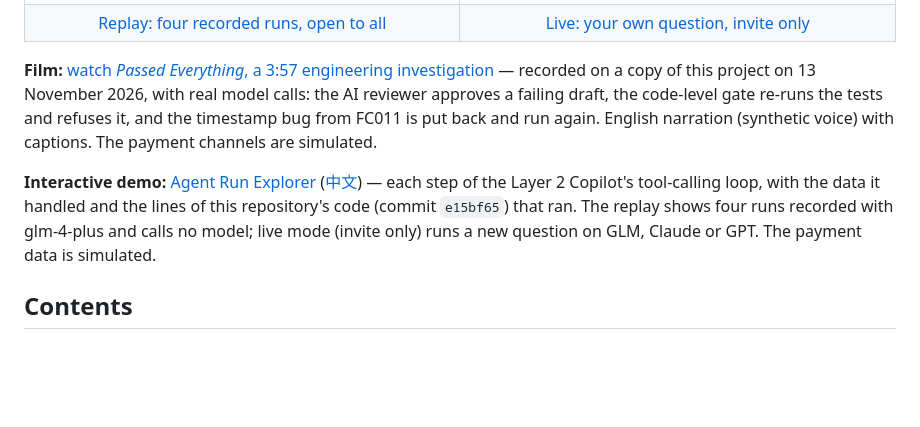
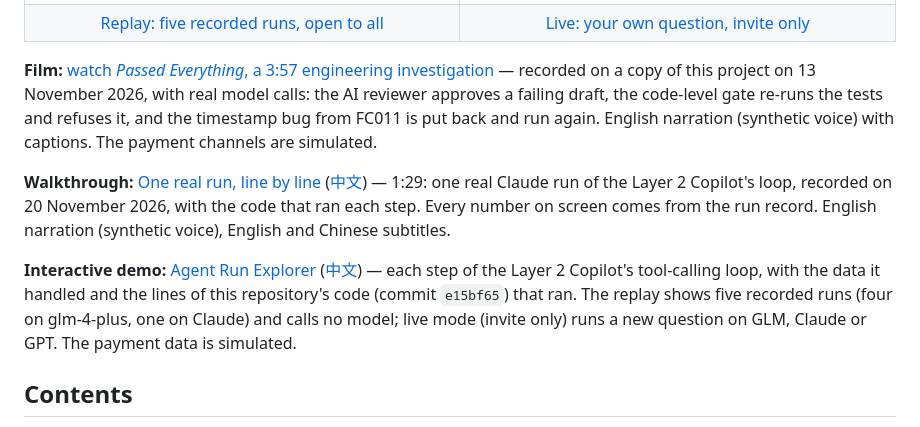
Before and after one commit to Zeeekrom/payment-reconciliation-engine, a Markdown page: README.md, the part around one of its changes. Drawn GitHub-style; blank space fills up the shorter version.

```diff
--- a/README.md
+++ b/README.md
@@ -30,7 +39,7 @@ This repository is a curated snapshot of a larger project: selected source for a
 <td><a href="https://agent-live.evanh.dev/"><img src="docs/explorer-live.jpg" alt="Agent Run Explorer, live mode: ask your own question and GLM, Claude or GPT runs it, invite only" width="416"></a></td>
 </tr>
 <tr>
-<td align="center"><a href="https://agent.evanh.dev/">Replay: four recorded runs, open to all</a></td>
+<td align="center"><a href="https://agent.evanh.dev/">Replay: five recorded runs, open to all</a></td>
 <td align="center"><a href="https://agent-live.evanh.dev/">Live: your own question, invite only</a></td>
 </tr>
 </table>
@@ -40,9 +49,13 @@ This repository is a curated snapshot of a larger project: selected source for a
 the code-level gate re-runs the tests and refuses it, and the timestamp bug from FC011 is put back and run again.
 English narration (synthetic voice) with captions. The payment channels are simulated.
 
+**Walkthrough:** [One real run, line by line](https://agent.evanh.dev/walkthrough/) ([中文](https://agent.evanh.dev/zh/walkthrough/))
+— 1:29: one real Claude run of the Layer 2 Copilot's loop, recorded on 20 November 2026, with the code that ran each step.
+Every number on screen comes from the run record. English narration (synthetic voice), English and Chinese subtitles.
+
 **Interactive demo:** [Agent Run Explorer](https://agent.evanh.dev/) ([中文](https://agent.evanh.dev/zh/))
 — each step of the Layer 2 Copilot's tool-calling loop, with the data it handled and the lines of this repository's code (commit `e15bf65`) that ran.
-The replay shows four runs recorded with glm-4-plus and calls no model; live mode (invite only) runs a new question on GLM, Claude or GPT.
+The replay shows five recorded runs (four on glm-4-plus, one on Claude) and calls no model; live mode (invite only) runs a new question on GLM, Claude or GPT.
 The payment data is simulated.
 
 ## Contents
```
Also changed, not shown: other parts of README.md (+10 -1 lines), README.zh-CN.md (+16 -3 lines), docs/explorer-replay.jpg, docs/explorer-replay.zh.jpg, docs/walkthrough.jpg (added), docs/walkthrough.zh.jpg (added).
